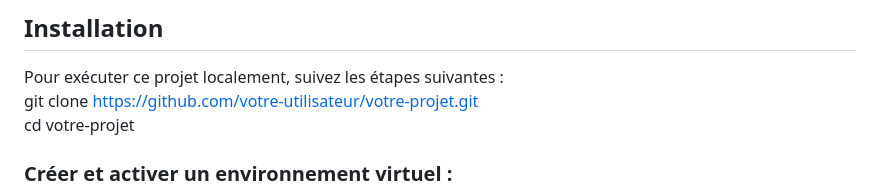
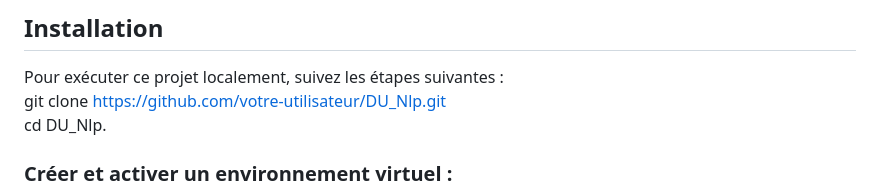
Before and after one commit to Jorissalmon/DU_Nlp, a Markdown page: README.md, the part around the change. GitHub-like rendering.

```diff
--- a/README.md
+++ b/README.md
@@ -24,8 +24,8 @@ Le projet est organisé en plusieurs fichiers et dossiers, chacun ayant un rôle
 ## Installation
 
 Pour exécuter ce projet localement, suivez les étapes suivantes :
-git clone https://github.com/votre-utilisateur/votre-projet.git
-cd votre-projet
+git clone https://github.com/votre-utilisateur/DU_Nlp.git
+cd DU_Nlp.
 
 ### Créer et activer un environnement virtuel :
 python -m venv myenv
```
